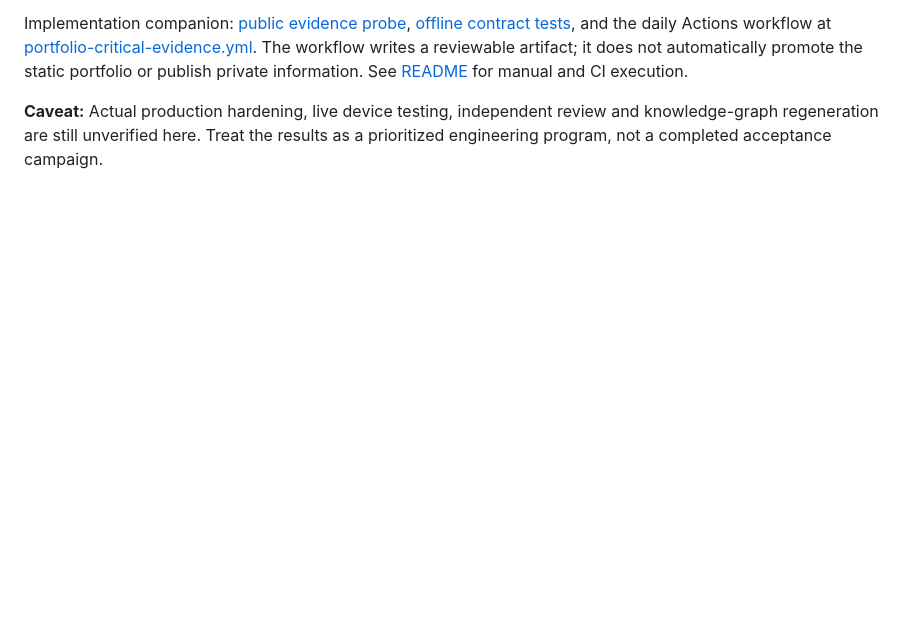
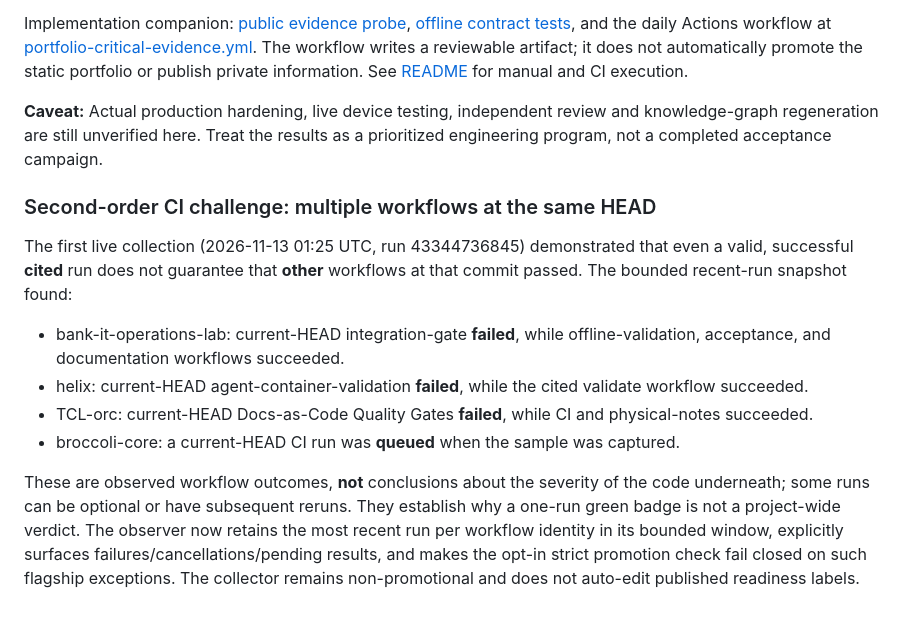
Before and after one commit to onnxscibroccoli/onnxscibroccoli.github.io, a Markdown page: portfolio/CRITICAL_EVALUATION.md, the part around the change. Drawn GitHub-style; blank space fills up the shorter version.

Commit message:
docs(portfolio): record observed same-HEAD failures that green citations conceal

```diff
--- a/portfolio/CRITICAL_EVALUATION.md
+++ b/portfolio/CRITICAL_EVALUATION.md
@@ -145,3 +145,15 @@ These are **tests to implement or demand**, not claims that defects exist. The e
 Implementation companion: [public evidence probe](evidence_probe.py), [offline contract tests](test_evidence_probe.py), and the daily Actions workflow at [portfolio-critical-evidence.yml](../.github/workflows/portfolio-critical-evidence.yml). The workflow writes a reviewable artifact; it does not automatically promote the static portfolio or publish private information. See [README](README.md) for manual and CI execution.
 
 **Caveat:** Actual production hardening, live device testing, independent review and knowledge-graph regeneration are still unverified here. Treat the results as a prioritized engineering program, not a completed acceptance campaign.
+
+
+### Second-order CI challenge: multiple workflows at the same HEAD
+
+The first live collection (2026-11-13 01:25 UTC, run 43344736845) demonstrated that even a valid, successful **cited** run does not guarantee that **other** workflows at that commit passed. The bounded recent-run snapshot found:
+
+- bank-it-operations-lab: current-HEAD integration-gate **failed**, while offline-validation, acceptance, and documentation workflows succeeded.
+- helix: current-HEAD agent-container-validation **failed**, while the cited validate workflow succeeded.
+- TCL-orc: current-HEAD Docs-as-Code Quality Gates **failed**, while CI and physical-notes succeeded.
+- broccoli-core: a current-HEAD CI run was **queued** when the sample was captured.
+
+These are observed workflow outcomes, **not** conclusions about the severity of the code underneath; some runs can be optional or have subsequent reruns. They establish why a one-run green badge is not a project-wide verdict. The observer now retains the most recent run per workflow identity in its bounded window, explicitly surfaces failures/cancellations/pending results, and makes the opt-in strict promotion check fail closed on such flagship exceptions. The collector remains non-promotional and does not auto-edit published readiness labels.
```
